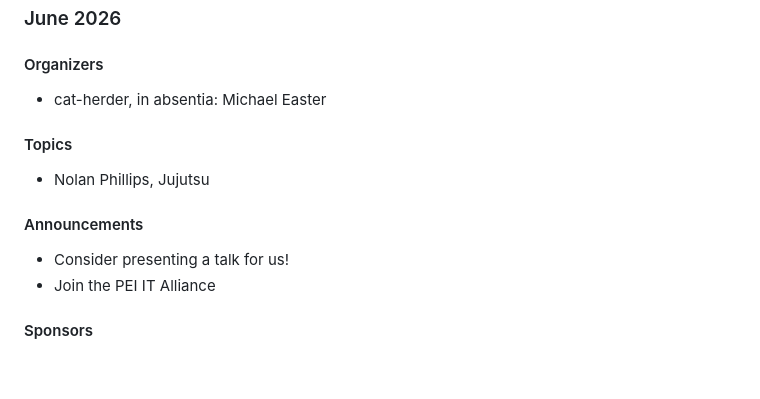
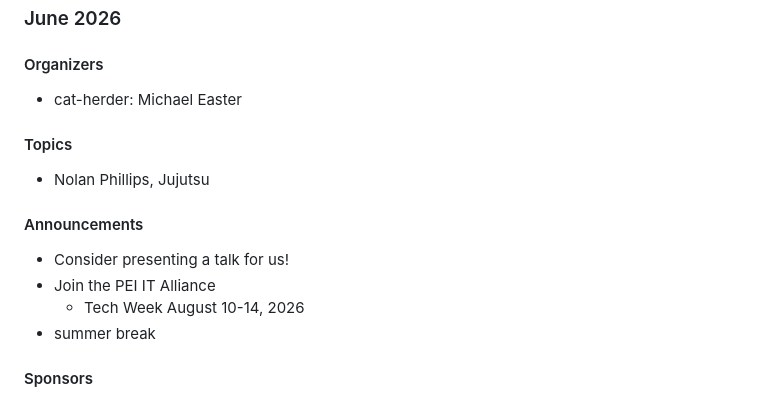
Before and after one commit to peidevs/Event_Resources, a Markdown page: MeetUps.md, the part around the change. Rendered like a GitHub page; blank space fills up the shorter version.

Commit message:
incremental update Thu 11 Jun 2026 09:22:04 ADT

```diff
--- a/MeetUps.md
+++ b/MeetUps.md
@@ -11,15 +11,16 @@ see https://github.com/peidevs/Event_Resources/blob/master/PendingMeetUps.md
 ### June 2026
 
 #### Organizers
-* cat-herder, in absentia: Michael Easter
+* cat-herder: Michael Easter
 
 #### Topics
 * Nolan Phillips, Jujutsu
 
 #### Announcements
-
 * Consider presenting a talk for us!
 * Join the PEI IT Alliance
+    * Tech Week August 10-14, 2026
+* summer break
 
 #### Sponsors
 
```
